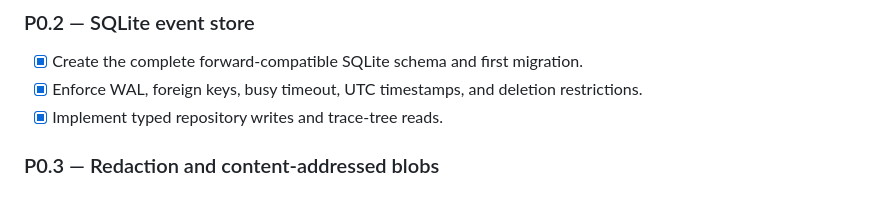
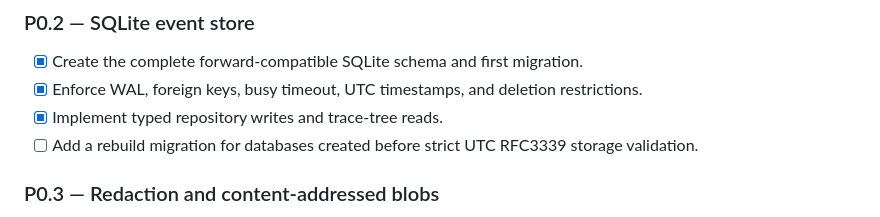
Before and after one commit to m-kunta/glassbox-harness, a Markdown page: TODO.md, the part around the change. Rendered like a GitHub page.

Commit message:
docs: track timestamp migration follow-up

```diff
--- a/TODO.md
+++ b/TODO.md
@@ -14,6 +14,7 @@ This is the living project backlog. Refine an item when new evidence changes its
 - [x] Create the complete forward-compatible SQLite schema and first migration.
 - [x] Enforce WAL, foreign keys, busy timeout, UTC timestamps, and deletion restrictions.
 - [x] Implement typed repository writes and trace-tree reads.
+- [ ] Add a rebuild migration for databases created before strict UTC RFC3339 storage validation.
 
 ### P0.3 — Redaction and content-addressed blobs
 
```
